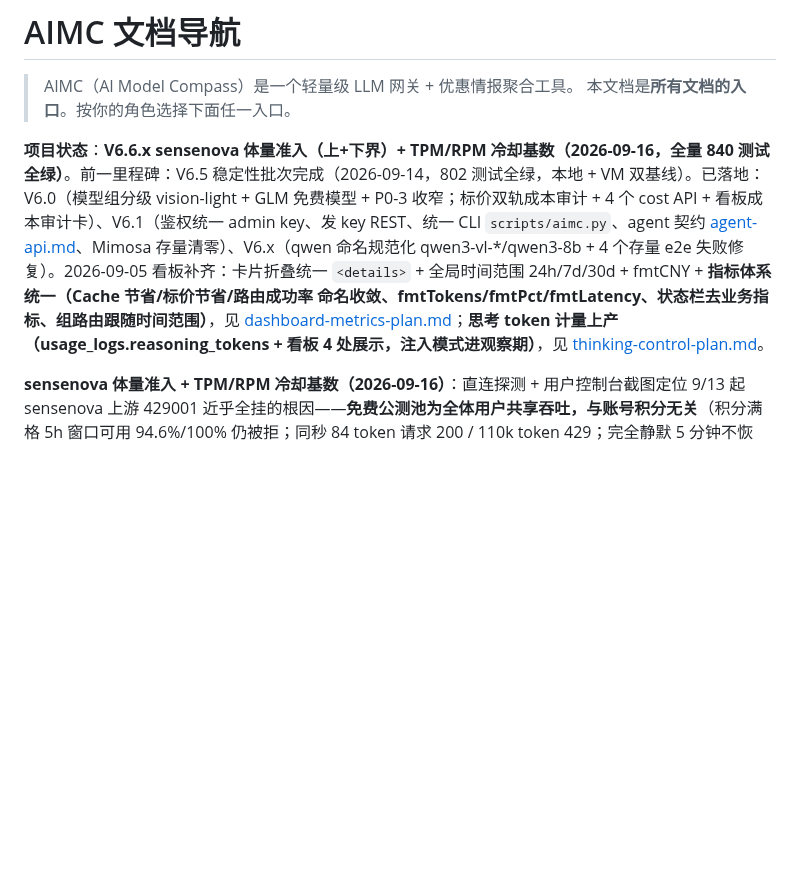
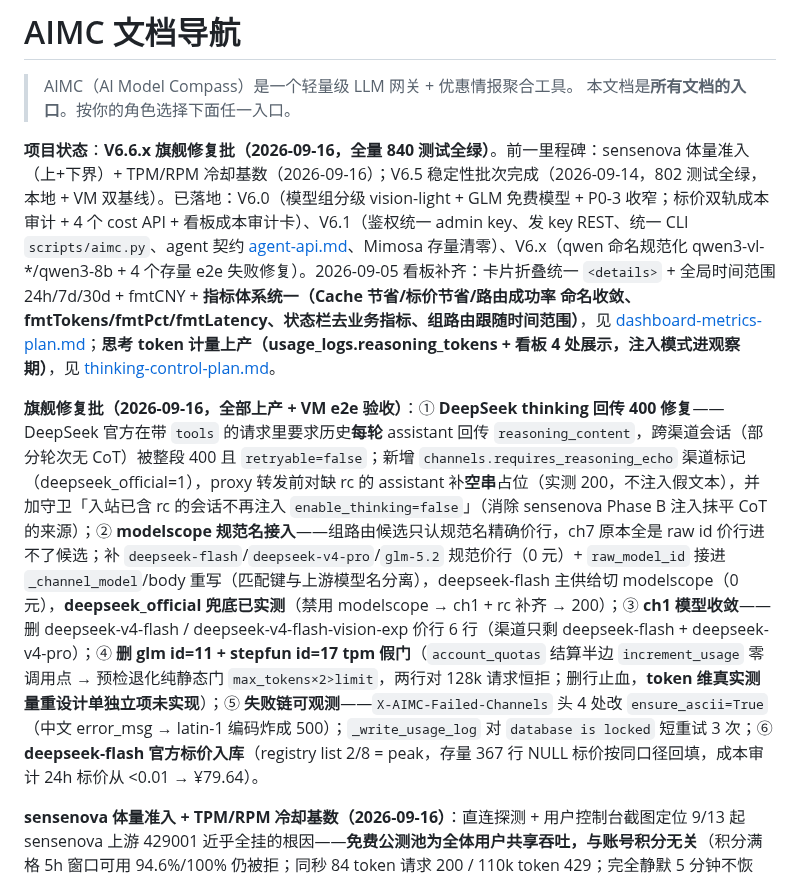
Before and after one commit to xyshanren/aimc, a Markdown page: docs/index.md, the part around the change. Drawn GitHub-style; blank space fills up the shorter version.

Commit message:
docs: 旗舰修复批收口 — index 状态行+批次段落/架构决策表 3 行/migration 清单 +1(requires_reasoning_echo)

```diff
--- a/docs/index.md
+++ b/docs/index.md
@@ -3,7 +3,9 @@
 > AIMC（AI Model Compass）是一个轻量级 LLM 网关 + 优惠情报聚合工具。
 > 本文档是**所有文档的入口**。按你的角色选择下面任一入口。
 
-**项目状态**：**V6.6.x sensenova 体量准入（上+下界）+ TPM/RPM 冷却基数（2026-09-16，全量 840 测试全绿）**。前一里程碑：V6.5 稳定性批次完成（2026-09-14，802 测试全绿，本地 + VM 双基线）。已落地：V6.0（模型组分级 vision-light + GLM 免费模型 + P0-3 收窄；标价双轨成本审计 + 4 个 cost API + 看板成本审计卡）、V6.1（鉴权统一 admin key、发 key REST、统一 CLI `scripts/aimc.py`、agent 契约 [agent-api.md](agent-api.md)、Mimosa 存量清零）、V6.x（qwen 命名规范化 qwen3-vl-*/qwen3-8b + 4 个存量 e2e 失败修复）。2026-09-05 看板补齐：卡片折叠统一 `<details>` + 全局时间范围 24h/7d/30d + fmtCNY + **指标体系统一（Cache 节省/标价节省/路由成功率 命名收敛、fmtTokens/fmtPct/fmtLatency、状态栏去业务指标、组路由跟随时间范围）**，见 [dashboard-metrics-plan.md](dashboard-metrics-plan.md)；**思考 token 计量上产（usage_logs.reasoning_tokens + 看板 4 处展示，注入模式进观察期）**，见 [thinking-control-plan.md](thinking-control-plan.md)。
+**项目状态**：**V6.6.x 旗舰修复批（2026-09-16，全量 840 测试全绿）**。前一里程碑：sensenova 体量准入（上+下界）+ TPM/RPM 冷却基数（2026-09-16）；V6.5 稳定性批次完成（2026-09-14，802 测试全绿，本地 + VM 双基线）。已落地：V6.0（模型组分级 vision-light + GLM 免费模型 + P0-3 收窄；标价双轨成本审计 + 4 个 cost API + 看板成本审计卡）、V6.1（鉴权统一 admin key、发 key REST、统一 CLI `scripts/aimc.py`、agent 契约 [agent-api.md](agent-api.md)、Mimosa 存量清零）、V6.x（qwen 命名规范化 qwen3-vl-*/qwen3-8b + 4 个存量 e2e 失败修复）。2026-09-05 看板补齐：卡片折叠统一 `<details>` + 全局时间范围 24h/7d/30d + fmtCNY + **指标体系统一（Cache 节省/标价节省/路由成功率 命名收敛、fmtTokens/fmtPct/fmtLatency、状态栏去业务指标、组路由跟随时间范围）**，见 [dashboard-metrics-plan.md](dashboard-metrics-plan.md)；**思考 token 计量上产（usage_logs.reasoning_tokens + 看板 4 处展示，注入模式进观察期）**，见 [thinking-control-plan.md](thinking-control-plan.md)。
+
+**旗舰修复批（2026-09-16，全部上产 + VM e2e 验收）**：① **DeepSeek thinking 回传 400 修复**——DeepSeek 官方在带 `tools` 的请求里要求历史**每轮** assistant 回传 `reasoning_content`，跨渠道会话（部分轮次无 CoT）被整段 400 且 `retryable=false`；新增 `channels.requires_reasoning_echo` 渠道标记（deepseek_official=1），proxy 转发前对缺 rc 的 assistant 补**空串**占位（实测 200，不注入假文本），并加守卫「入站已含 rc 的会话不再注入 `enable_thinking=false`」（消除 sensenova Phase B 注入抹平 CoT 的来源）；② **modelscope 规范名接入**——组路由候选只认规范名精确价行，ch7 原本全是 raw id 价行进不了候选；补 `deepseek-flash`/`deepseek-v4-pro`/`glm-5.2` 规范价行（0 元）+ `raw_model_id` 接进 `_channel_model`/body 重写（匹配键与上游模型名分离），deepseek-flash 主供给切 modelscope（0 元），**deepseek_official 兜底已实测**（禁用 modelscope → ch1 + rc 补齐 → 200）；③ **ch1 模型收敛**——删 deepseek-v4-flash / deepseek-v4-flash-vision-exp 价行 6 行（渠道只剩 deepseek-flash + deepseek-v4-pro）；④ **删 glm id=11 + stepfun id=17 tpm 假门**（`account_quotas` 结算半边 `increment_usage` 零调用点 → 预检退化纯静态门 `max_tokens×2>limit`，两行对 128k 请求恒拒；删行止血，**token 维真实测量重设计单独立项未实现**）；⑤ **失败链可观测**——`X-AIMC-Failed-Channels` 头 4 处改 `ensure_ascii=True`（中文 error_msg → latin-1 编码炸成 500）；`_write_usage_log` 对 `database is locked` 短重试 3 次；⑥ **deepseek-flash 官方标价入库**（registry list 2/8 = peak，存量 367 行 NULL 标价按同口径回填，成本审计 24h 标价从 <0.01 → ¥79.64）。
 
 **sensenova 体量准入 + TPM/RPM 冷却基数（2026-09-16）**：直连探测 + 用户控制台截图定位 9/13 起 sensenova 上游 429001 近乎全挂的根因——**免费公测池为全体用户共享吞吐，与账号积分无关**（积分满格 5h 窗口可用 94.6%/100% 仍被拒；同秒 84 token 请求 200 / 110k token 429；完全静默 5 分钟不恢复；阈值不单调 2k 挂/6k 过/12k 挂）；顺带实测独立的 RPM 闸门 ≈8 次/分（`code 8 / rpm exhausted`，与文档"v4-pro 无调用次数限制"不符）。两项处置：① **路由体量准入**——`config.channel_max_input_tokens`（渠道名→估算输入 token 上限，默认 `{"sensenova_official": 30000}`，env `AIMC_CHANNEL_MAX_INPUT_TOKENS` JSON 可调），`router.select_best_channel` 按 `_estimate_input_tokens`（~3 字符/token、图片 1000/张）剔除超限候选，**全部候选超限时保留原候选不 503**；② **TPM/RPM 类 429 冷却基数 30s→300s**（error_classifier 对 code `429001` 或 tpm/rpm 措辞的 rate_limited 给 300s/600s，指数退避与 3600s 封顶不变；其他瞬时 429 如 glm 过载波纹保持 30s）。时段假设（工作日 9-18 更易限流）经簇级 bootstrap 证伪。新增 `tests/test_v66x_size_admission_tpm_cooldown.py`（34 项），全量 840 全绿。同日补充**准入下界**（用户拍板）：taotoken 按**调用次数**计费（~2000 次/5h）而 sensenova 只限制大请求 → `channel_min_input_tokens`（默认 `{"taotoken_coding": 30000}`）把小请求让给 sensenova、taotoken 的次数留给大请求；准入判定移到频限+配额过滤之后（任何可用渠道不会被窗口规则饿死），一方冷却时另一方自动兜底。注意池子饱和期 sensenova 小请求成功率仅 ~9%（<30k，6/69），小请求会先试 sensenova 失败再落 taotoken（300s 冷却自限），属预期行为。详见 [dev/next-stage-research.md](dev/next-stage-research.md)「⚡ 已上产（2026-09-16）」小节。
 
```
Also changed, not shown: docs/dev/architecture.md (+4 -1 lines), docs/ops/migration.md (+1 -0 lines).
